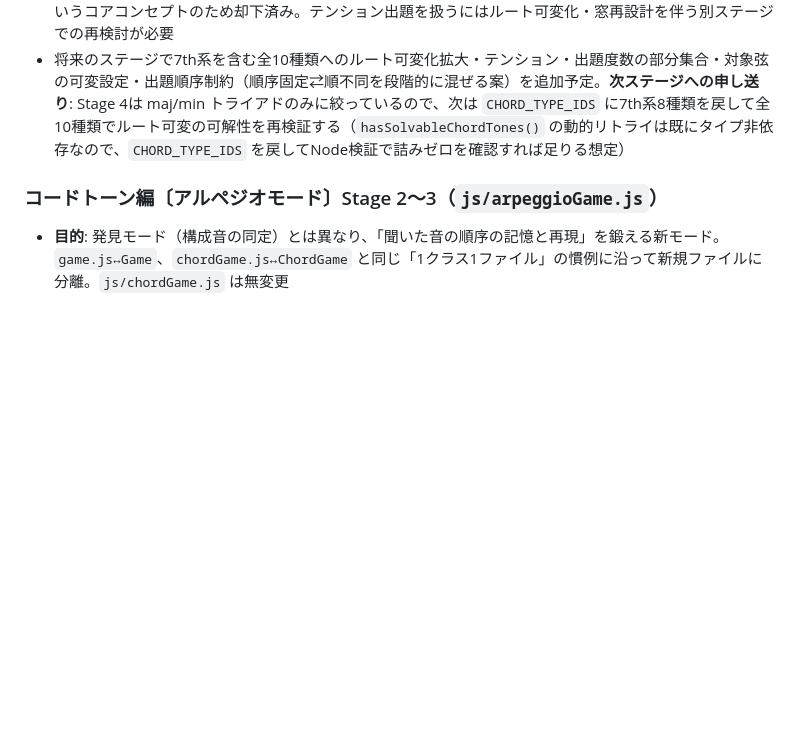
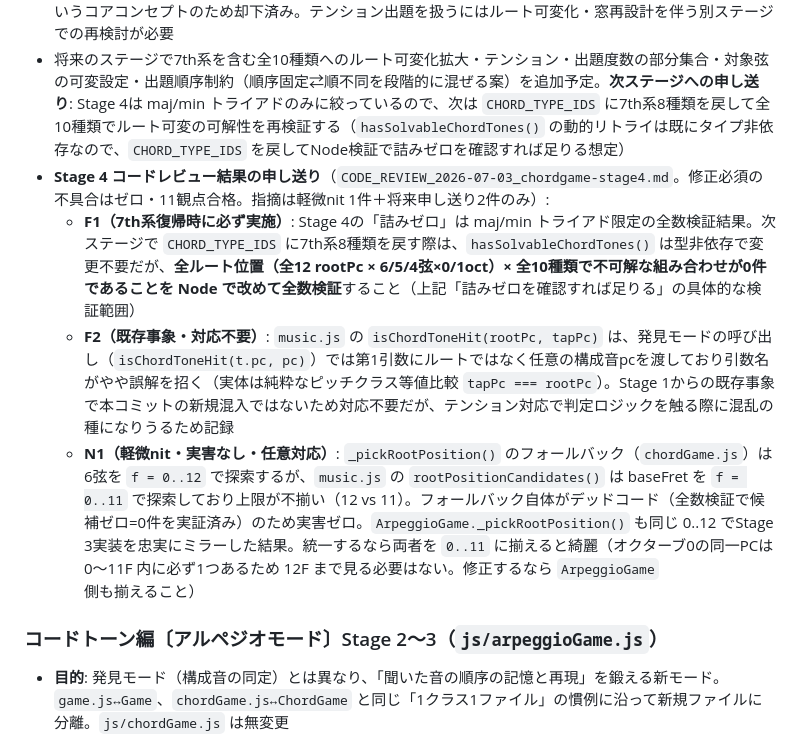
Before and after one commit to monsieurNoiR/guitar-fretboard-app, a Markdown page: CLAUDE.md, the part around the change. Rendered like a GitHub page; blank space fills up the shorter version.

Commit message:
docs: Stage 4コードレビュー結果を発見モードの申し送りに反映
CODE_REVIEW_2026-07-03_chordgame-stage4.md の指摘を、次ステージ
（7th系復帰）着手前の確認事項としてCLAUDE.mdに明記:
- F1: 7th系復帰時は全ルート位置×全10種類で詰みゼロをNode全数検証
- F2: music.jsのisChordToneHit()の引数名がやや誤解を招く（既存事象・対応不要）
- N1: フォールバックのフレット探索上限が0..12と0..11で不揃い（実害なし・任意対応）

Co-Authored-By: Claude Opus 4.8 <noreply@anthropic.com>

```diff
--- a/CLAUDE.md
+++ b/CLAUDE.md
@@ -77,6 +77,10 @@ server.js       Node.js HTTPSサーバー（開発用）
 - **フッタータイマー非表示**: タイマーなし仕様のため、`app.js` の `startChordPractice()` は `elTimer` に `hidden` クラスを付与し `startTimerDisplay()` を呼ばない（`startGame()` 側で `hidden` を解除しているため、インターバル編に戻れば再表示される）
 - **既知の制約（テンションは低音3弦・6フレット窓では原理的に大半が不可能）**: ルートC・6弦8Fの窓（6F〜12F）内では9th(+14)/b9(+13)のみ到達可能で、11th以上（11th/#11th/13th/b13/#9）はMIDI距離が窓幅を超えるため物理的に到達不可。窓を動的に広げる方式は「実際の運指で無理なく弾ける1ポジション分」というコアコンセプトのため却下済み。テンション出題を扱うにはルート可変化・窓再設計を伴う別ステージでの再検討が必要
 - 将来のステージで7th系を含む全10種類へのルート可変化拡大・テンション・出題度数の部分集合・対象弦の可変設定・出題順序制約（順序固定⇄順不同を段階的に混ぜる案）を追加予定。**次ステージへの申し送り**: Stage 4は maj/min トライアドのみに絞っているので、次は `CHORD_TYPE_IDS` に7th系8種類を戻して全10種類でルート可変の可解性を再検証する（`hasSolvableChordTones()` の動的リトライは既にタイプ非依存なので、`CHORD_TYPE_IDS` を戻してNode検証で詰みゼロを確認すれば足りる想定）
+- **Stage 4 コードレビュー結果の申し送り**（`CODE_REVIEW_2026-07-03_chordgame-stage4.md`。修正必須の不具合はゼロ・11観点合格。指摘は軽微nit 1件＋将来申し送り2件のみ）:
+  - **F1（7th系復帰時に必ず実施）**: Stage 4の「詰みゼロ」は maj/min トライアド限定の全数検証結果。次ステージで `CHORD_TYPE_IDS` に7th系8種類を戻す際は、`hasSolvableChordTones()` は型非依存で変更不要だが、**全ルート位置（全12 rootPc × 6/5/4弦×0/1oct）× 全10種類で不可解な組み合わせが0件であることを Node で改めて全数検証**すること（上記「詰みゼロを確認すれば足りる」の具体的な検証範囲）
+  - **F2（既存事象・対応不要）**: `music.js` の `isChordToneHit(rootPc, tapPc)` は、発見モードの呼び出し（`isChordToneHit(t.pc, pc)`）では第1引数にルートではなく任意の構成音pcを渡しており引数名がやや誤解を招く（実体は純粋なピッチクラス等値比較 `tapPc === rootPc`）。Stage 1からの既存事象で本コミットの新規混入ではないため対応不要だが、テンション対応で判定ロジックを触る際に混乱の種になりうるため記録
+  - **N1（軽微nit・実害なし・任意対応）**: `_pickRootPosition()` のフォールバック（`chordGame.js`）は6弦を `f = 0..12` で探索するが、`music.js` の `rootPositionCandidates()` は baseFret を `f = 0..11` で探索しており上限が不揃い（12 vs 11）。フォールバック自体がデッドコード（全数検証で候補ゼロ=0件を実証済み）のため実害ゼロ。`ArpeggioGame._pickRootPosition()` も同じ 0..12 でStage 3実装を忠実にミラーした結果。統一するなら両者を `0..11` に揃えると綺麗（オクターブ0の同一PCは 0〜11F 内に必ず1つあるため 12F まで見る必要はない。修正するなら `ArpeggioGame` 側も揃えること）
 
 ### コードトーン編〔アルペジオモード〕Stage 2〜3（`js/arpeggioGame.js`）
 - **目的**: 発見モード（構成音の同定）とは異なり、「聞いた音の順序の記憶と再現」を鍛える新モード。`game.js↔Game`、`chordGame.js↔ChordGame` と同じ「1クラス1ファイル」の慣例に沿って新規ファイルに分離。`js/chordGame.js` は無変更
```
